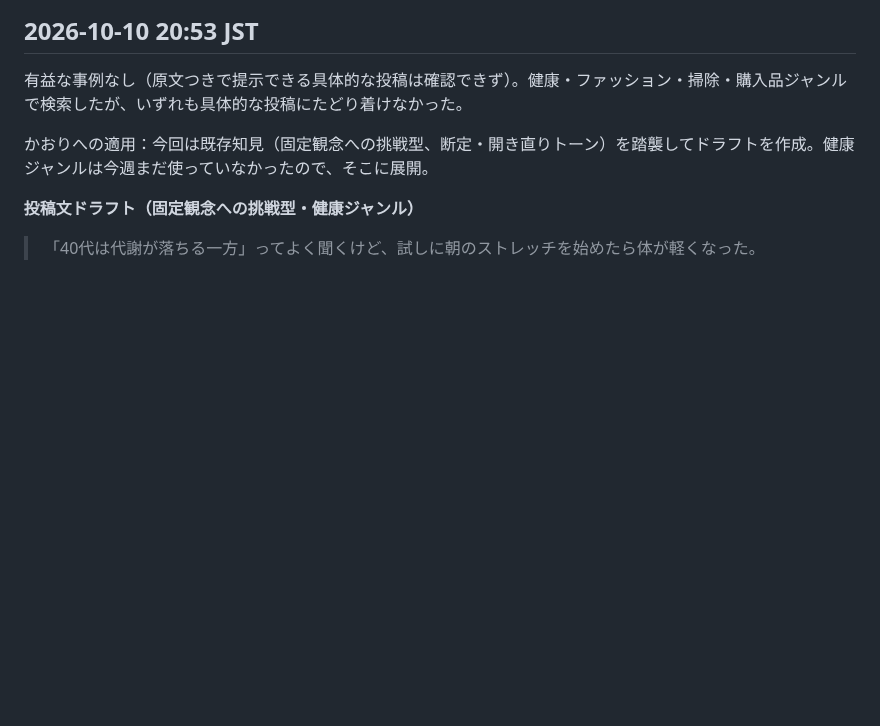
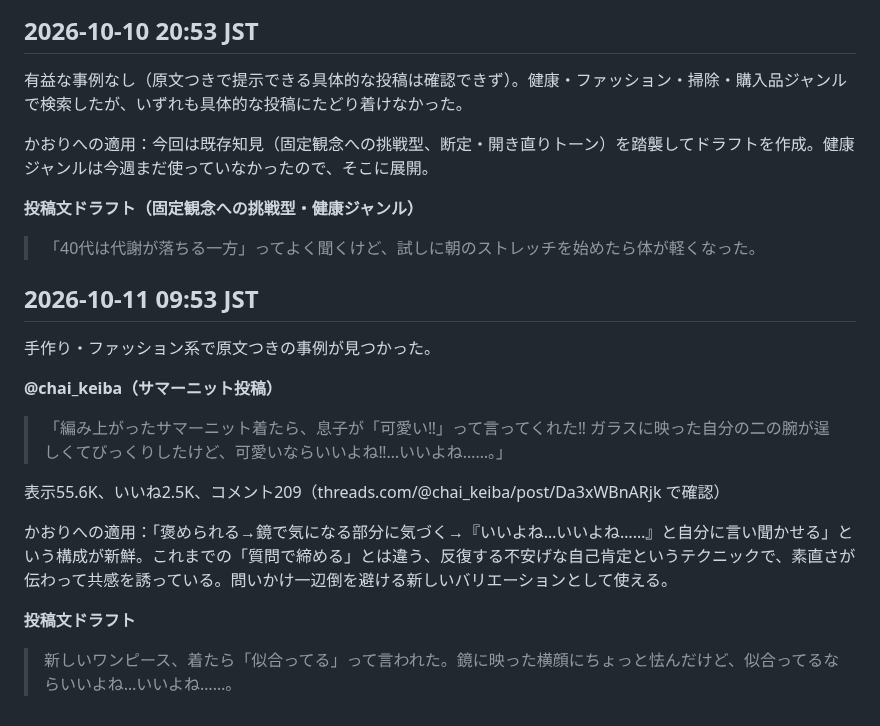
Before and after one commit to mao726/company, a Markdown page: docs/threads-humor-trends.md, the part around the change. Drawn GitHub-style; blank space fills up the shorter version.

Commit message:
10/11 9:53 定期リサーチ: 反復自己肯定型の新パターンを記録
Co-Authored-By: Claude Sonnet 5 <noreply@anthropic.com>
Claude-Session: https://claude.ai/code/session_01MiYpvzAhHNjUCBXEyeJbqG

```diff
--- a/docs/threads-humor-trends.md
+++ b/docs/threads-humor-trends.md
@@ -402,3 +402,19 @@ Threadsの投稿を直接裏取りする方法を確立した。
 **投稿文ドラフト（固定観念への挑戦型・健康ジャンル）**
 
 > 「40代は代謝が落ちる一方」ってよく聞くけど、試しに朝のストレッチを始めたら体が軽くなった。
+
+## 2026-10-11 09:53 JST
+
+手作り・ファッション系で原文つきの事例が見つかった。
+
+**@chai_keiba（サマーニット投稿）**
+
+> 「編み上がったサマーニット着たら、息子が「可愛い‼︎」って言ってくれた‼︎ ガラスに映った自分の二の腕が逞しくてびっくりしたけど、可愛いならいいよね‼︎…いいよね……。」
+
+表示55.6K、いいね2.5K、コメント209（threads.com/@chai_keiba/post/Da3xWBnARjk で確認）
+
+かおりへの適用：「褒められる→鏡で気になる部分に気づく→『いいよね…いいよね……』と自分に言い聞かせる」という構成が新鮮。これまでの「質問で締める」とは違う、反復する不安げな自己肯定というテクニックで、素直さが伝わって共感を誘っている。問いかけ一辺倒を避ける新しいバリエーションとして使える。
+
+**投稿文ドラフト**
+
+> 新しいワンピース、着たら「似合ってる」って言われた。鏡に映った横顔にちょっと怯んだけど、似合ってるならいいよね…いいよね……。
```
